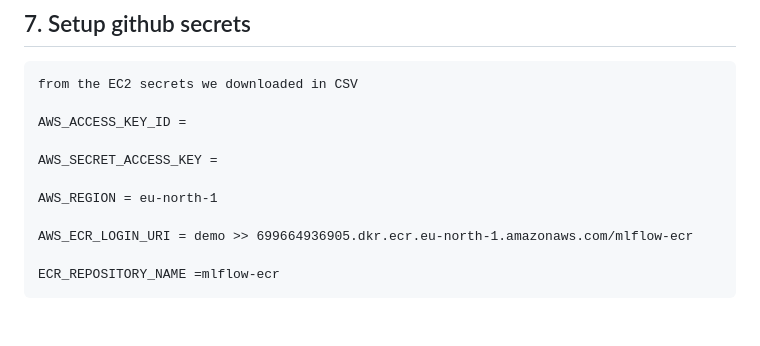
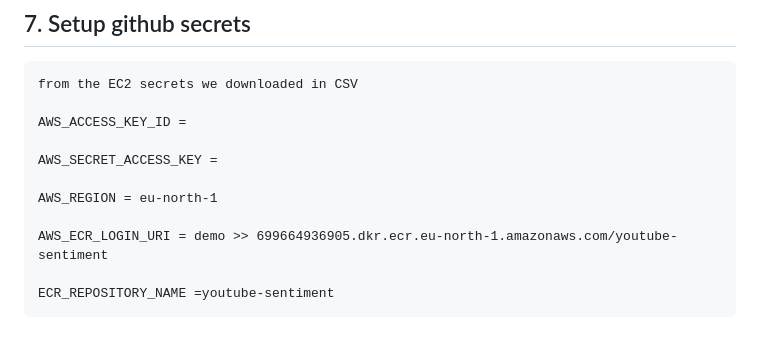
Before and after one commit to JohnEvansOkyere/MLOps-YOUTUBE-SENTIMENT-ANALYSIS, a Markdown page: SECRET_READE.md, the part around the change. GitHub-like rendering.

```diff
--- a/SECRET_READE.md
+++ b/SECRET_READE.md
@@ -172,6 +172,6 @@ Open GitHub Project - Settings -Actions - Runner -New Self Host - Linux
 
     AWS_REGION = eu-north-1
 
-    AWS_ECR_LOGIN_URI = demo >> 699664936905.dkr.ecr.eu-north-1.amazonaws.com/mlflow-ecr
+    AWS_ECR_LOGIN_URI = demo >> 699664936905.dkr.ecr.eu-north-1.amazonaws.com/youtube-sentiment
 
-    ECR_REPOSITORY_NAME =mlflow-ecr
+    ECR_REPOSITORY_NAME =youtube-sentiment
```
Also changed, not shown: README.md (+3 -0 lines).
